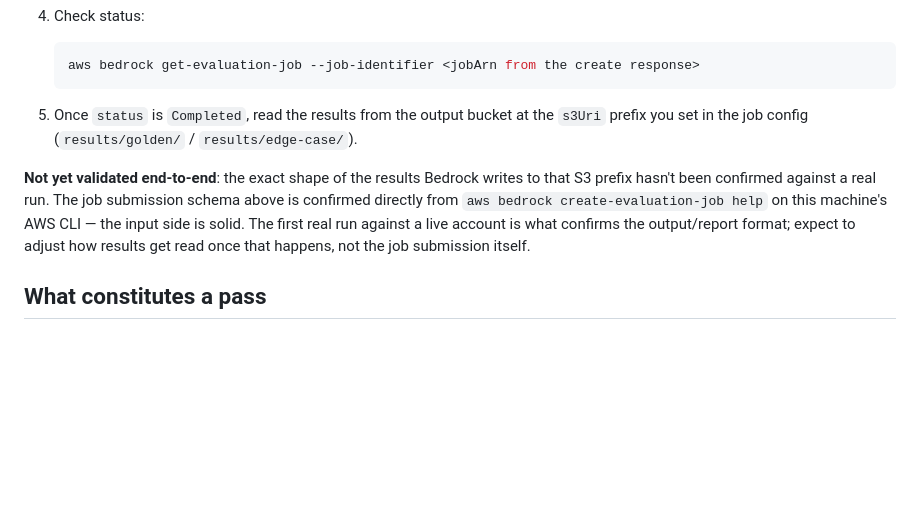
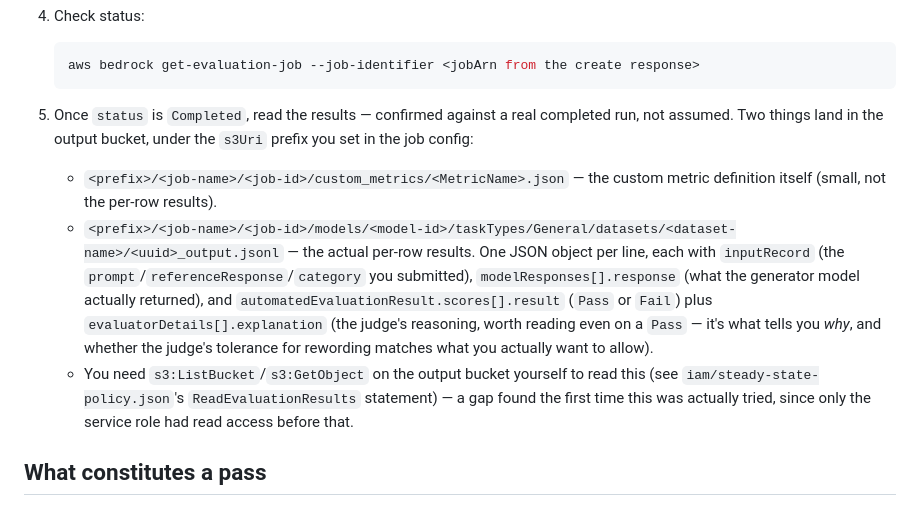
Before and after one commit to alwaystudios/meeting-transcript-processing, a Markdown page: docs/runbook.md, the part around the change. GitHub-like rendering; blank space fills up the shorter version.

Commit message:
Document the confirmed output schema and first real result
Golden set completed 5/5 Pass against a real run (Claude Sonnet 4.6
under test, Claude Opus 4.6 as judge) - the output schema previously
flagged as unconfirmed is now documented exactly: per-row results in
a *_output.jsonl file under the output bucket, with inputRecord,
modelResponses[].response, and automatedEvaluationResult.scores[]
(result + evaluatorDetails[].explanation) per line.

Also noted: reading results needs s3:ListBucket/GetObject on the
output bucket for the caller identity, not just the service role -
another real gap found only once someone actually tried to read them
(iam/steady-state-policy.json's ReadEvaluationResults statement).

````diff
--- a/docs/runbook.md
+++ b/docs/runbook.md
@@ -60,14 +60,21 @@ assumption about deployment target. Instead:
    ```bash
    aws bedrock get-evaluation-job --job-identifier <jobArn from the create response>
    ```
-5. Once `status` is `Completed`, read the results from the output bucket at the `s3Uri` prefix
-   you set in the job config (`results/golden/` / `results/edge-case/`).
-
-**Not yet validated end-to-end**: the exact shape of the results Bedrock writes to that S3 prefix
-hasn't been confirmed against a real run. The job submission schema above is confirmed directly
-from `aws bedrock create-evaluation-job help` on this machine's AWS CLI — the input side is solid.
-The first real run against a live account is what confirms the output/report format; expect to
-adjust how results get read once that happens, not the job submission itself.
+5. Once `status` is `Completed`, read the results — confirmed against a real completed run, not
+   assumed. Two things land in the output bucket, under the `s3Uri` prefix you set in the job
+   config:
+   - `<prefix>/<job-name>/<job-id>/custom_metrics/<MetricName>.json` — the custom metric
+     definition itself (small, not the per-row results).
+   - `<prefix>/<job-name>/<job-id>/models/<model-id>/taskTypes/General/datasets/<dataset-name>/<uuid>_output.jsonl`
+     — the actual per-row results. One JSON object per line, each with `inputRecord` (the
+     `prompt`/`referenceResponse`/`category` you submitted), `modelResponses[].response` (what the
+     generator model actually returned), and `automatedEvaluationResult.scores[].result` (`Pass` or
+     `Fail`) plus `evaluatorDetails[].explanation` (the judge's reasoning, worth reading even on a
+     `Pass` — it's what tells you *why*, and whether the judge's tolerance for rewording matches
+     what you actually want to allow).
+   - You need `s3:ListBucket`/`s3:GetObject` on the output bucket yourself to read this (see
+     `iam/steady-state-policy.json`'s `ReadEvaluationResults` statement) — a gap found the first
+     time this was actually tried, since only the service role had read access before that.
 
 ## What constitutes a pass
 
````
Also changed, not shown: docs/eval-harness-design.md (+5 -3 lines).
